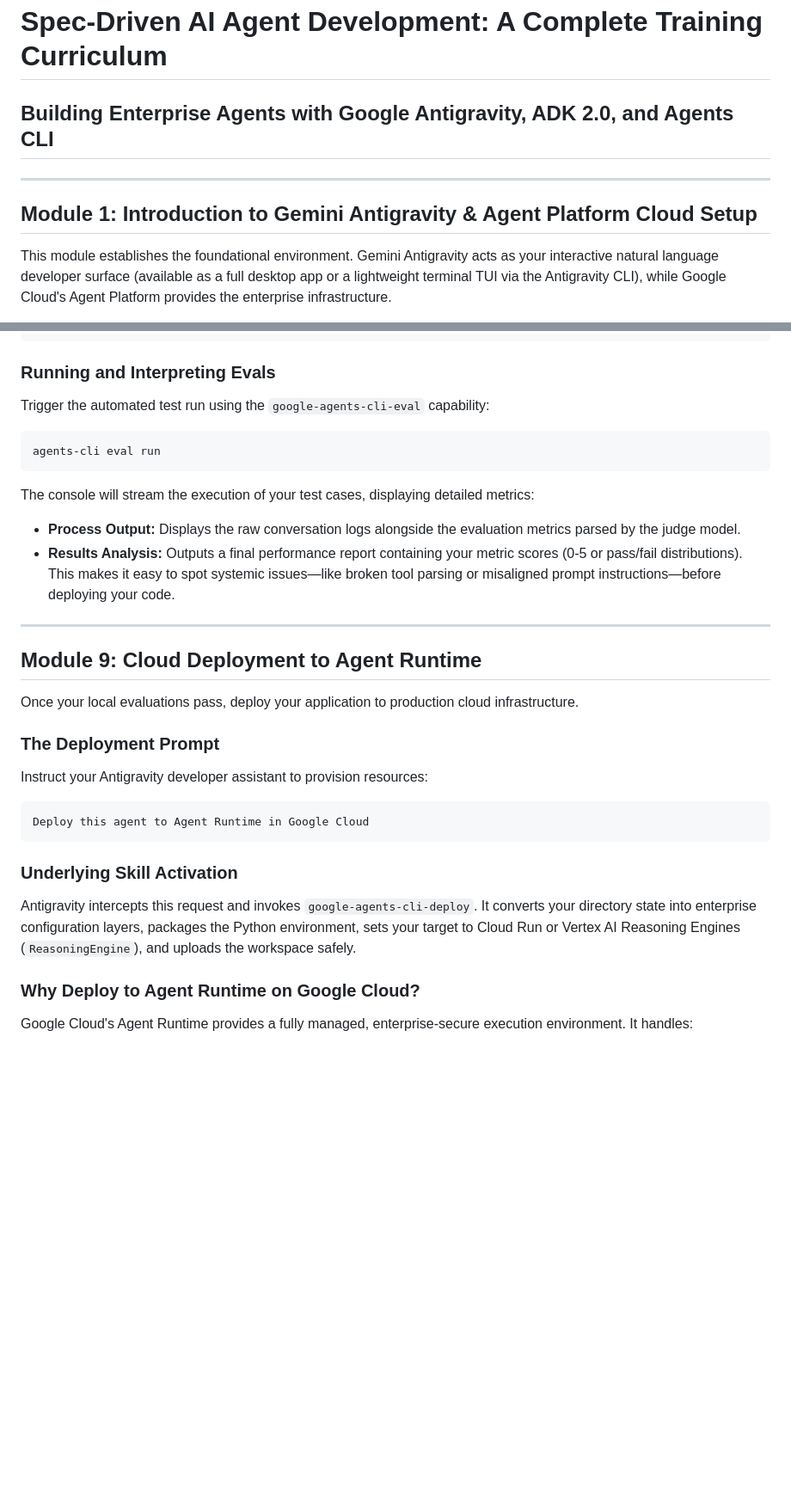
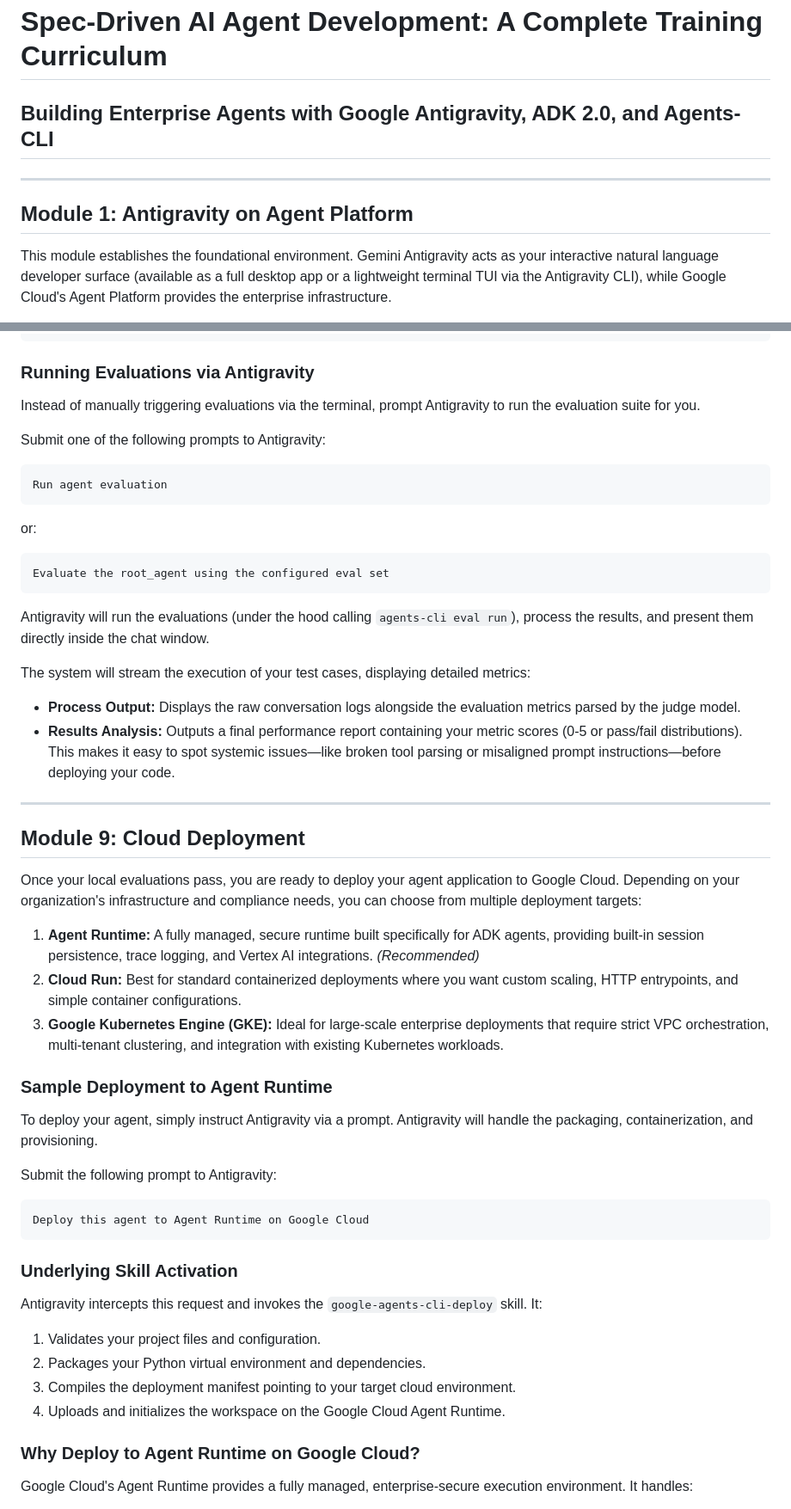
Before and after one commit to adysuryawan/adysuryawan.github.io, a Markdown page: Resources/01 Build ADK agent with AGY and Agents-CLI.md, 2 parts joined by grey strips. Shown at 86% size. GitHub-like rendering; blank space fills up the shorter version.

````diff
--- a/Resources/01 Build ADK agent with AGY and Agents-CLI.md
+++ b/Resources/01 Build ADK agent with AGY and Agents-CLI.md
@@ -1,9 +1,9 @@
 # Spec-Driven AI Agent Development: A Complete Training Curriculum
-## Building Enterprise Agents with Google Antigravity, ADK 2.0, and Agents CLI
+## Building Enterprise Agents with Google Antigravity, ADK 2.0, and Agents-CLI
 
 ---
 
-## Module 1: Introduction to Gemini Antigravity & Agent Platform Cloud Setup
+## Module 1: Antigravity on Agent Platform
 
 This module establishes the foundational environment. Gemini Antigravity acts as your interactive natural language developer surface (available as a full desktop app or a lightweight terminal TUI via the Antigravity CLI), while Google Cloud's Agent Platform provides the enterprise infrastructure.
 
@@ -211,29 +218,48 @@ Update `tests/eval/eval_config.json` to define your specific judgment metrics:
 }
 ```
 
-### Running and Interpreting Evals
-Trigger the automated test run using the `google-agents-cli-eval` capability:
-```bash
-agents-cli eval run
+### Running Evaluations via Antigravity
+Instead of manually triggering evaluations via the terminal, prompt Antigravity to run the evaluation suite for you.
+
+Submit one of the following prompts to Antigravity:
+```text
+Run agent evaluation
 ```
-The console will stream the execution of your test cases, displaying detailed metrics:
+or:
+```text
+Evaluate the root_agent using the configured eval set
+```
+
+Antigravity will run the evaluations (under the hood calling `agents-cli eval run`), process the results, and present them directly inside the chat window.
+
+The system will stream the execution of your test cases, displaying detailed metrics:
 * **Process Output:** Displays the raw conversation logs alongside the evaluation metrics parsed by the judge model.
 * **Results Analysis:** Outputs a final performance report containing your metric scores (0-5 or pass/fail distributions). This makes it easy to spot systemic issues—like broken tool parsing or misaligned prompt instructions—before deploying your code.
 
 ---
 
-## Module 9: Cloud Deployment to Agent Runtime
+## Module 9: Cloud Deployment
 
-Once your local evaluations pass, deploy your application to production cloud infrastructure.
+Once your local evaluations pass, you are ready to deploy your agent application to Google Cloud. Depending on your organization's infrastructure and compliance needs, you can choose from multiple deployment targets:
 
-### The Deployment Prompt
-Instruct your Antigravity developer assistant to provision resources:
+1. **Agent Runtime:** A fully managed, secure runtime built specifically for ADK agents, providing built-in session persistence, trace logging, and Vertex AI integrations. *(Recommended)*
+2. **Cloud Run:** Best for standard containerized deployments where you want custom scaling, HTTP entrypoints, and simple container configurations.
+3. **Google Kubernetes Engine (GKE):** Ideal for large-scale enterprise deployments that require strict VPC orchestration, multi-tenant clustering, and integration with existing Kubernetes workloads.
+
+### Sample Deployment to Agent Runtime
+To deploy your agent, simply instruct Antigravity via a prompt. Antigravity will handle the packaging, containerization, and provisioning.
+
+Submit the following prompt to Antigravity:
 ```text
-Deploy this agent to Agent Runtime in Google Cloud
+Deploy this agent to Agent Runtime on Google Cloud
 ```
 
 ### Underlying Skill Activation
-Antigravity intercepts this request and invokes `google-agents-cli-deploy`. It converts your directory state into enterprise configuration layers, packages the Python environment, sets your target to Cloud Run or Vertex AI Reasoning Engines (`ReasoningEngine`), and uploads the workspace safely.
+Antigravity intercepts this request and invokes the `google-agents-cli-deploy` skill. It:
+1. Validates your project files and configuration.
+2. Packages your Python virtual environment and dependencies.
+3. Compiles the deployment manifest pointing to your target cloud environment.
+4. Uploads and initializes the workspace on the Google Cloud Agent Runtime.
 
 ### Why Deploy to Agent Runtime on Google Cloud?
 Google Cloud's Agent Runtime provides a fully managed, enterprise-secure execution environment. It handles:
````
Also changed, not shown: other parts of Resources/01 Build ADK agent with AGY and Agents-CLI.md (+31 -24 lines).
